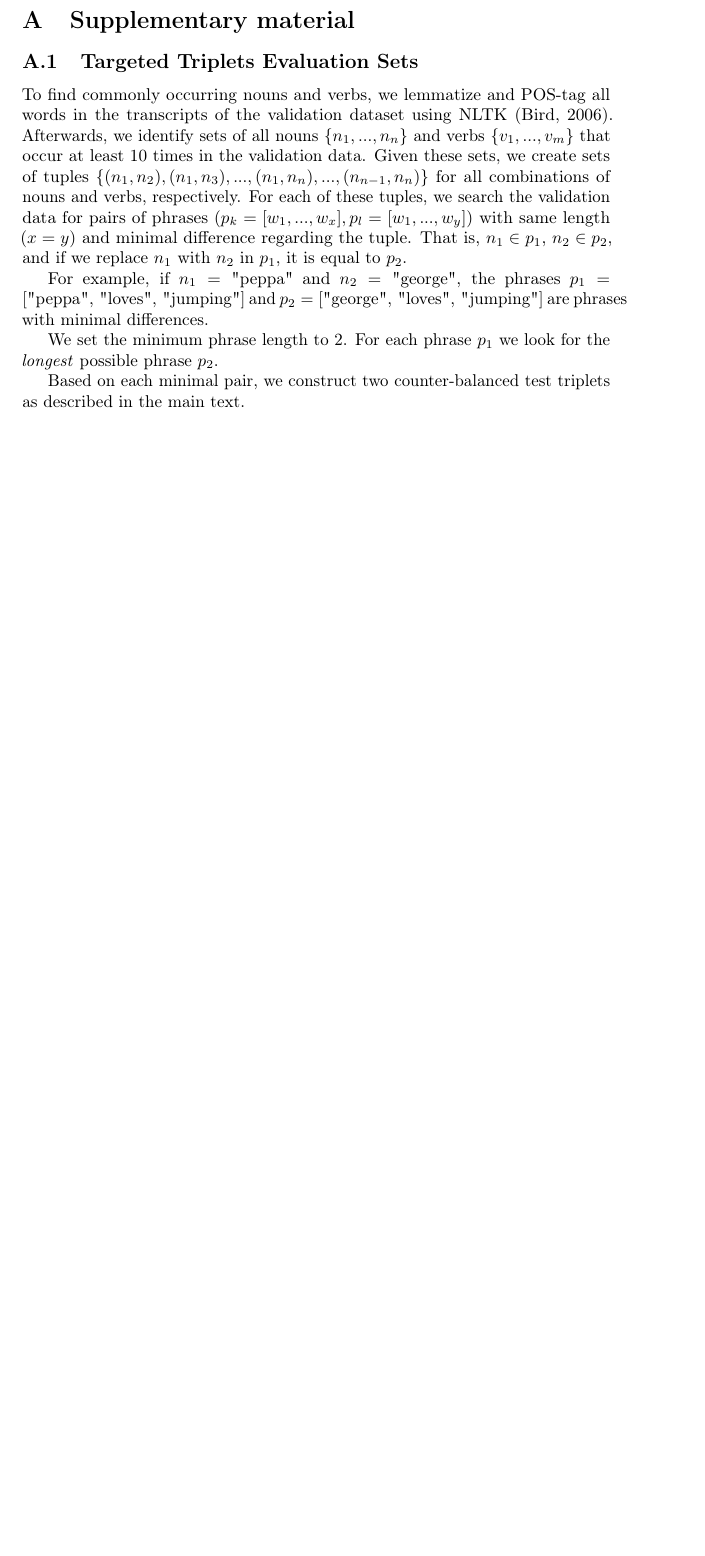
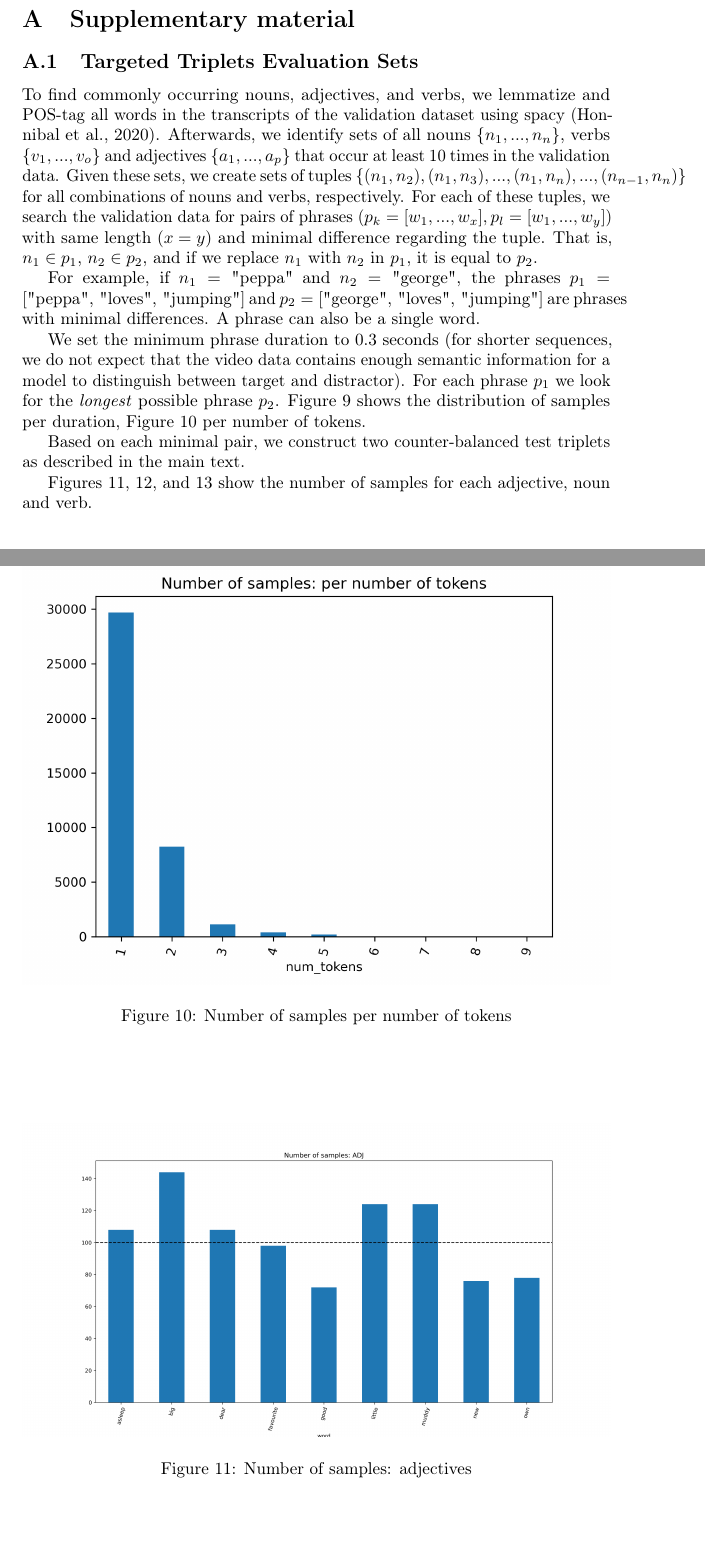
Before and after one commit to gchrupala/peppa-paper, a LaTeX paper (main.tex, which reads appendix.tex): part of page 12 of 14 before the commit and two parts of pages 15 and 16 of 17 after it, the two joined at a grey line, cut so that both start at the same text, the shorter picture padded with empty space. The pictures show the PDF file main.pdf that the author committed with the source.

Commit message:
Update results for new targeted triplets eval sets

```diff
--- a/appendix.tex
+++ b/appendix.tex
@@ -22,10 +22,50 @@
 
 \subsection{Targeted Triplets Evaluation Sets}\label{app:targeted_triplets_eval}
 
-To find commonly occurring nouns and verbs, we lemmatize and POS-tag all words in the transcripts of the validation dataset using NLTK \citep{bird-2006-nltk}. Afterwards, we identify sets of all nouns $\{n_1, ..., n_n\}$ and verbs $\{v_1, ..., v_m\}$ that occur at least 10 times in the validation data. Given these sets, we create sets of tuples $\{(n_1, n_2), (n_1, n_3), ..., (n_1, n_n), ...,  (n_{n-1}, n_n)\}$ for all combinations of nouns and verbs, respectively. For each of these tuples, we search the validation data for pairs of phrases $(p_k=[w_1, ..., w_x], p_l=[w_1, ..., w_y])$ with same length ($x=y$) and minimal difference regarding the tuple. That is, $n_1 \in p_1$, $n_2 \in p_2$, and if we replace $n_1$ with $n_2$ in $p_1$, it is equal to $p_2$.
+To find commonly occurring nouns, adjectives, and verbs, we lemmatize and POS-tag all words in the transcripts of the validation dataset using spacy \citep{honnibal2020spacy}. Afterwards, we identify sets of all nouns $\{n_1, ..., n_n\}$, verbs $\{v_1, ..., v_o\}$ and adjectives $\{a_1, ..., a_p\}$ that occur at least 10 times in the validation data. Given these sets, we create sets of tuples $\{(n_1, n_2), (n_1, n_3), ..., (n_1, n_n), ...,  (n_{n-1}, n_n)\}$ for all combinations of nouns and verbs, respectively. For each of these tuples, we search the validation data for pairs of phrases $(p_k=[w_1, ..., w_x], p_l=[w_1, ..., w_y])$ with same length ($x=y$) and minimal difference regarding the tuple. That is, $n_1 \in p_1$, $n_2 \in p_2$, and if we replace $n_1$ with $n_2$ in $p_1$, it is equal to $p_2$.
 
-For example, if $n_1 = \text{"peppa"}$ and $n_2 = \text{"george"}$, the phrases $p_1 = [\text{"peppa", "loves", "jumping"}]$ and $p_2 = [\text{"george", "loves", "jumping"}]$ are phrases with minimal differences.
+For example, if $n_1 = \text{"peppa"}$ and $n_2 = \text{"george"}$, the phrases $p_1 = [\text{"peppa", "loves", "jumping"}]$ and $p_2 = [\text{"george", "loves", "jumping"}]$ are phrases with minimal differences. A phrase can also be a single word.
 
-We set the minimum phrase length to 2. For each phrase $p_1$ we look for the \textit{longest} possible phrase $p_2$.
+We set the minimum phrase duration to 0.3 seconds (for shorter sequences, we do not expect that the video data contains enough semantic information for a model to distinguish between target and distractor). For each phrase $p_1$ we look for the \textit{longest} possible phrase $p_2$. \Cref{fig:num_samples_vs_duration} shows the distribution of samples per duration, \Cref{fig:num_samples_vs_num_tokens} per number of tokens.
 
 Based on each minimal pair, we construct two counter-balanced test triplets as described in the main text.
+
+Figures \ref{fig:num_samples_ADJ_word}, \ref{fig:num_samples_NOUN_word}, and \ref{fig:num_samples_VERB_word} show the number of samples for each adjective, noun and verb.
+
+
+\begin{figure}
+  \centering
+  \includegraphics[width=\textwidth]{results/targeted_triplets/num_samples_vs_duration.png}
+  \caption{Number of samples per duration}
+  \label{fig:num_samples_vs_duration}
+\end{figure}
+
+
+\begin{figure}
+  \centering
+  \includegraphics[width=\textwidth]{results/targeted_triplets/num_samples_vs_num_tokens.png}
+  \caption{Number of samples per number of tokens}
+  \label{fig:num_samples_vs_num_tokens}
+\end{figure}
+
+
+\begin{figure}
+  \centering
+  \includegraphics[width=\textwidth]{results/targeted_triplets/num_samples_ADJ_word.png}
+  \caption{Number of samples: adjectives}
+  \label{fig:num_samples_ADJ_word}
+\end{figure}
+
+\begin{figure}
+  \centering
+  \includegraphics[width=\textwidth]{results/targeted_triplets/num_samples_NOUN_word.png}
+  \caption{Number of samples: nouns}
+  \label{fig:num_samples_NOUN_word}
+\end{figure}
+
+\begin{figure}
+  \centering
+  \includegraphics[width=\textwidth]{results/targeted_triplets/num_samples_VERB_word.png}
+  \caption{Number of samples: verbs}
+  \label{fig:num_samples_VERB_word}
+\end{figure}
```
Also changed, not shown: biblio.bib (+7 -0 lines), results.tex (+9 -3 lines), main.pdf, results/targeted_triplets/num_samples_ADJ_word.png (added), results/targeted_triplets/num_samples_NOUN_word.png (added), results/targeted_triplets/num_samples_VERB_word.png (added), results/targeted_triplets/num_samples_vs_duration.png (added), results/targeted_triplets/num_samples_vs_num_tokens.png (added), results/targeted_triplets/results_ADJ_word.png (added), results/targeted_triplets/results_NOUN_word.png (added), results/targeted_triplets/results_VERB_word.png (added), results_NOUN_word.png (deleted), results_VERB_word.png (deleted).
